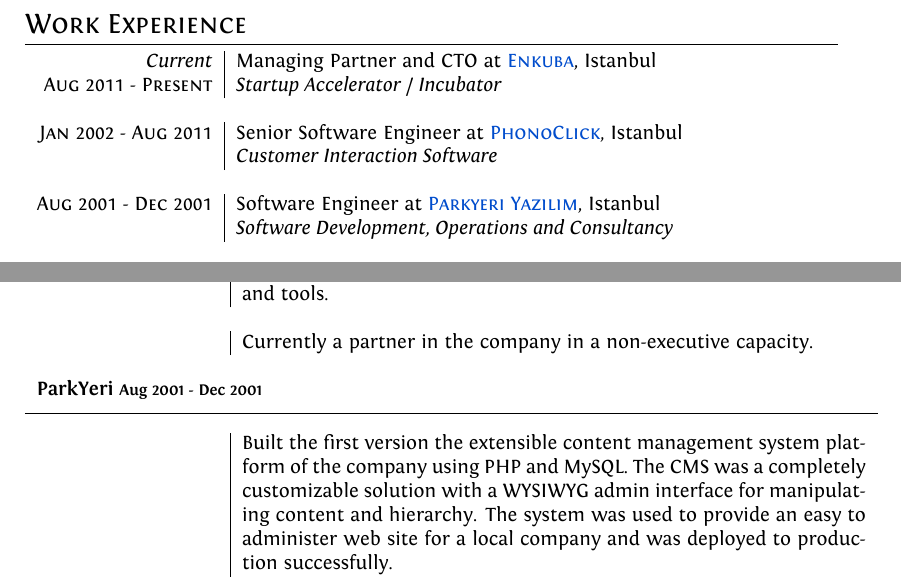
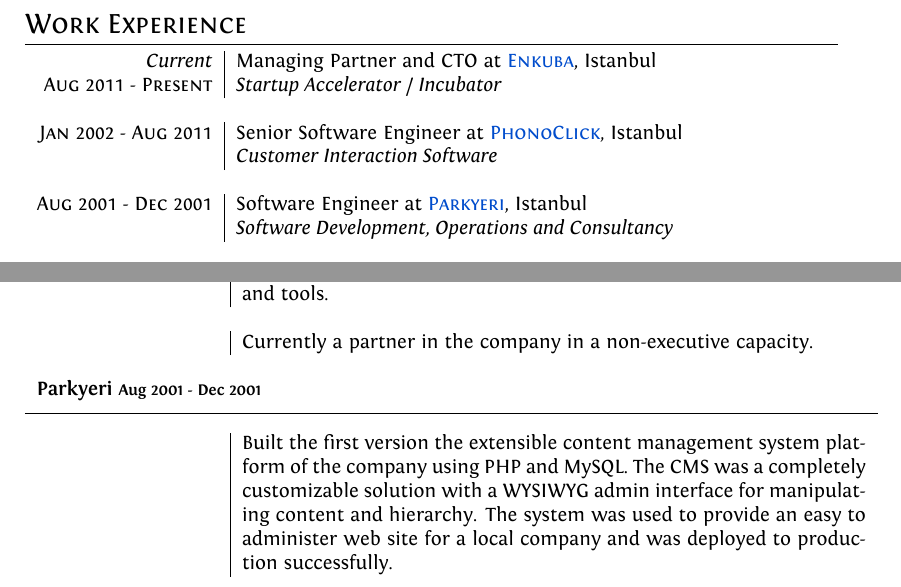
Before and after one commit to paracycle/Resume, a LaTeX CV (Ufuk-Kayserilioglu-Resume.tex): two parts of pages 1 and 4 of 6, joined at a grey line, cut so that both start at the same text. Compiled offline with XeLaTeX.

Commit message:
Make Parkyeri name uniform

```diff
--- a/Ufuk-Kayserilioglu-Resume.tex
+++ b/Ufuk-Kayserilioglu-Resume.tex
@@ -76,7 +76,7 @@
 
   \multicolumn{2}{c}{} \\
 
-  \textsc{Aug 2001 - Dec 2001}  & Software Engineer at \href{http://www.parkyeri.com}{\textsc{Parkyeri Yazılım}}, Istanbul \\
+  \textsc{Aug 2001 - Dec 2001}  & Software Engineer at \href{http://www.parkyeri.com}{\textsc{Parkyeri}}, Istanbul \\
                                 & \emph{Software Development, Operations and Consultancy} \\
 
   \multicolumn{2}{c}{} \\
@@ -175,7 +175,7 @@
   \multicolumn{2}{c}{} \\
 
 
-  \multicolumn{2}{l}{\textbf{ParkYeri \footnotesize{Aug 2001 - Dec 2001}}} \\
+  \multicolumn{2}{l}{\textbf{Parkyeri \footnotesize{Aug 2001 - Dec 2001}}} \\
   \specialrule{.01em}{0.5em}{1em}
 
                                 & Built the first version the extensible content management system platform of the company using PHP and MySQL. The CMS was a completely customizable solution with a WYSIWYG admin interface for manipulating content and hierarchy. The system was used to provide an easy to administer web site for a local company and was deployed to production successfully. \\
```
